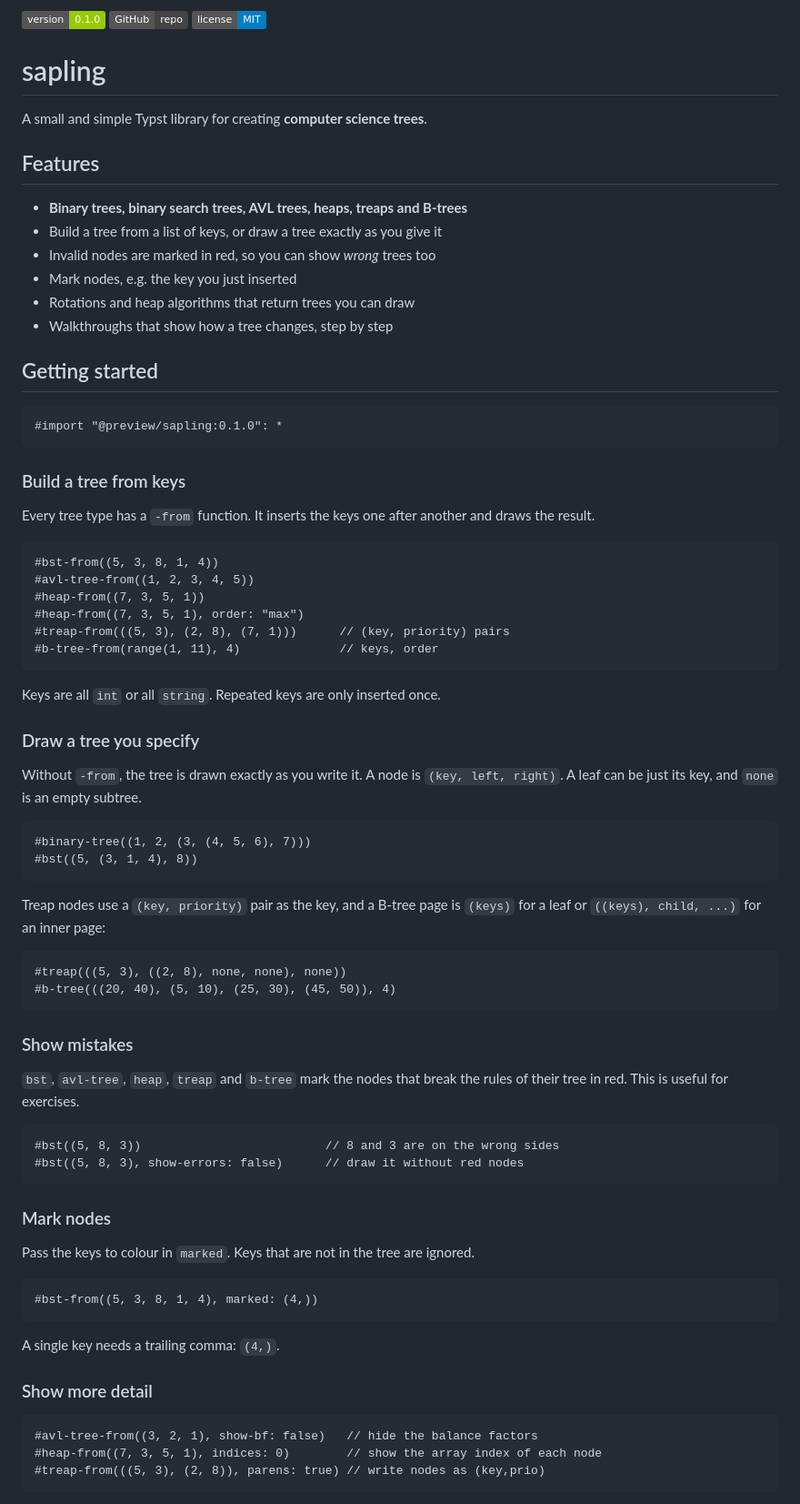
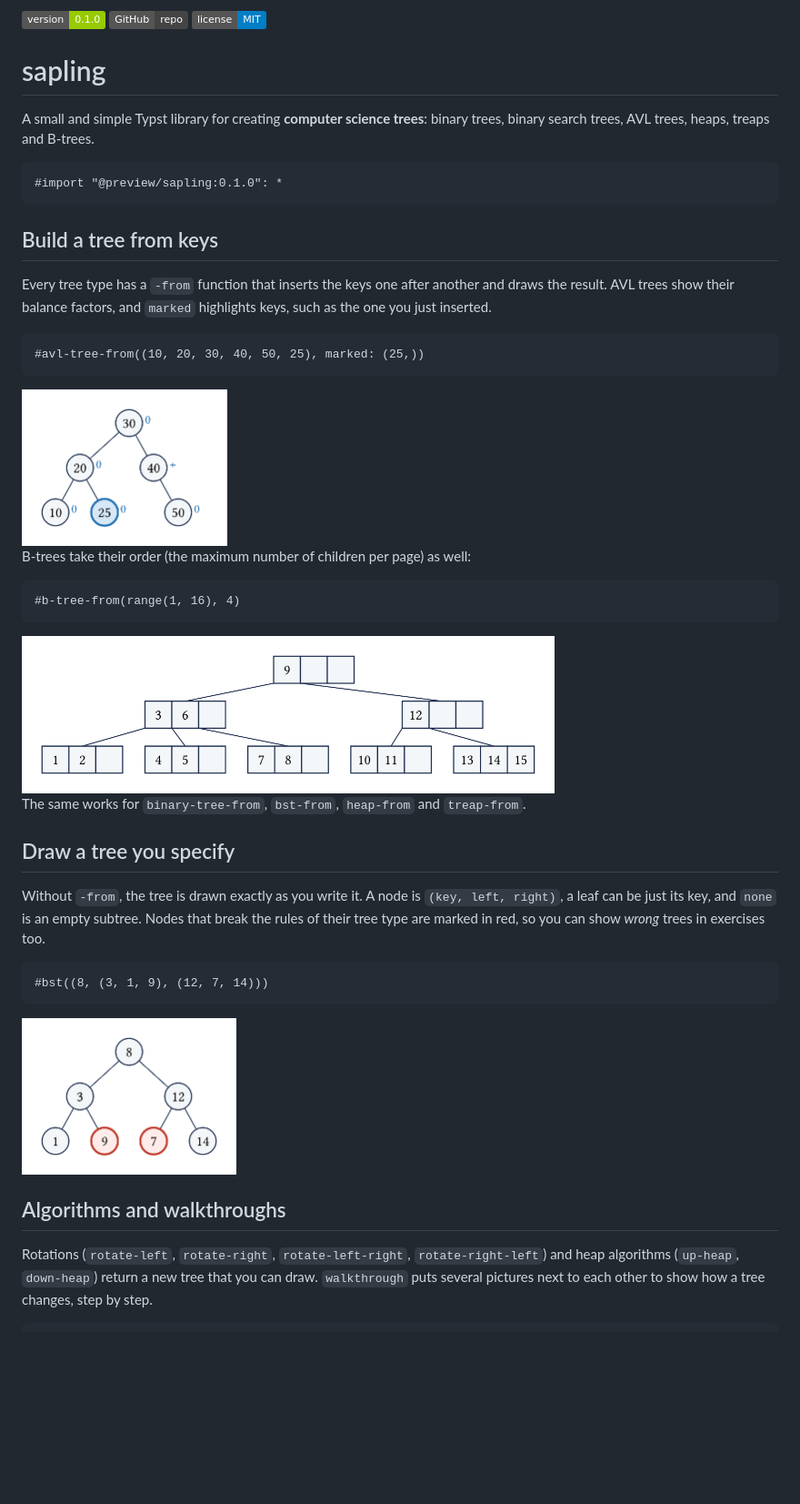
Before and after one commit to revo2123/sapling, a Markdown page: README.md, the part around one of its changes. Shown at 91% size. GitHub-like rendering; pictures changed too: docs/images/avl.png (added), docs/images/b-tree.png (added), docs/images/errors.png (added); badges without logos; blank space fills up the shorter version.

Commit message:
fix typos, add package exclude, shorten README

````diff
--- a/README.md
+++ b/README.md
@@ -3,63 +3,34 @@
 [![License: MIT](https://img.shields.io/badge/license-MIT-blue)](LICENSE)
 
 # sapling
-A small and simple Typst library for creating **computer science trees**.
+A small and simple Typst library for creating **computer science trees**: binary trees, binary search trees, AVL trees, heaps, treaps and B-trees.
 
-## Features
-- **Binary trees, binary search trees, AVL trees, heaps, treaps and B-trees**
-- Build a tree from a list of keys, or draw a tree exactly as you give it
-- Invalid nodes are marked in red, so you can show *wrong* trees too
-- Mark nodes, e.g. the key you just inserted
-- Rotations and heap algorithms that return trees you can draw
-- Walkthroughs that show how a tree changes, step by step
-
-## Getting started
 ```typ
 #import "@preview/sapling:0.1.0": *
 ```
 
-### Build a tree from keys
-Every tree type has a `-from` function. It inserts the keys one after another and draws the result.
+## Build a tree from keys
+Every tree type has a `-from` function that inserts the keys one after another and draws the result. AVL trees show their balance factors, and `marked` highlights keys, such as the one you just inserted.
 ```typ
-#bst-from((5, 3, 8, 1, 4))
-#avl-tree-from((1, 2, 3, 4, 5))
-#heap-from((7, 3, 5, 1))
-#heap-from((7, 3, 5, 1), order: "max")
-#treap-from(((5, 3), (2, 8), (7, 1)))      // (key, priority) pairs
-#b-tree-from(range(1, 11), 4)              // keys, order
+#avl-tree-from((10, 20, 30, 40, 50, 25), marked: (25,))
 ```
-Keys are all `int` or all `string`. Repeated keys are only inserted once.
+<img src="docs/images/avl.png" alt="AVL tree with balance factors and the key 25 marked" width="226">
 
-### Draw a tree you specify
-Without `-from`, the tree is drawn exactly as you write it. A node is `(key, left, right)`. A leaf can be just its key, and `none` is an empty subtree.
+B-trees take their order (the maximum number of children per page) as well:
 ```typ
-#binary-tree((1, 2, (3, (4, 5, 6), 7)))
-#bst((5, (3, 1, 4), 8))
+#b-tree-from(range(1, 16), 4)
 ```
-Treap nodes use a `(key, priority)` pair as the key, and a B-tree page is `(keys)` for a leaf or `((keys), child, ...)` for an inner page:
+<img src="docs/images/b-tree.png" alt="B-tree of order 4 with the keys 1 to 15" width="586">
+
+The same works for `binary-tree-from`, `bst-from`, `heap-from` and `treap-from`.
+
+## Draw a tree you specify
+Without `-from`, the tree is drawn exactly as you write it. A node is `(key, left, right)`, a leaf can be just its key, and `none` is an empty subtree. Nodes that break the rules of their tree type are marked in red, so you can show *wrong* trees in exercises too.
 ```typ
-#treap(((5, 3), ((2, 8), none, none), none))
-#b-tree(((20, 40), (5, 10), (25, 30), (45, 50)), 4)
+#bst((8, (3, 1, 9), (12, 7, 14)))
 ```
+<img src="docs/images/errors.png" alt="Binary search tree with the misplaced keys 9 and 7 in red" width="236">
 
-### Show mistakes
-`bst`, `avl-tree`, `heap`, `treap` and `b-tree` mark the nodes that break the rules of their tree in red. This is useful for exercises.
+## Algorithms and walkthroughs
+Rotations (`rotate-left`, `rotate-right`, `rotate-left-right`, `rotate-right-left`) and heap algorithms (`up-heap`, `down-heap`) return a new tree that you can draw. `walkthrough` puts several pictures next to each other to show how a tree changes, step by step.
 ```typ
-#bst((5, 8, 3))                          // 8 and 3 are on the wrong sides
-#bst((5, 8, 3), show-errors: false)      // draw it without red nodes
-```
-
-### Mark nodes
-Pass the keys to colour in `marked`. Keys that are not in the tree are ignored.
-```typ
-#bst-from((5, 3, 8, 1, 4), marked: (4,))
-```
-A single key needs a trailing comma: `(4,)`.
-
-### Show more detail
-```typ
-#avl-tree-from((3, 2, 1), show-bf: false)   // hide the balance factors
-#heap-from((7, 3, 5, 1), indices: 0)        // show the array index of each node
-#treap-from(((5, 3), (2, 8)), parens: true) // write nodes as (key,prio)
-```
-
````
Also changed, not shown: other parts of README.md (+13 -30 lines), SPECIFICATION.md (+4 -19 lines), docs/images/walkthrough.png (added), 11 other files.
